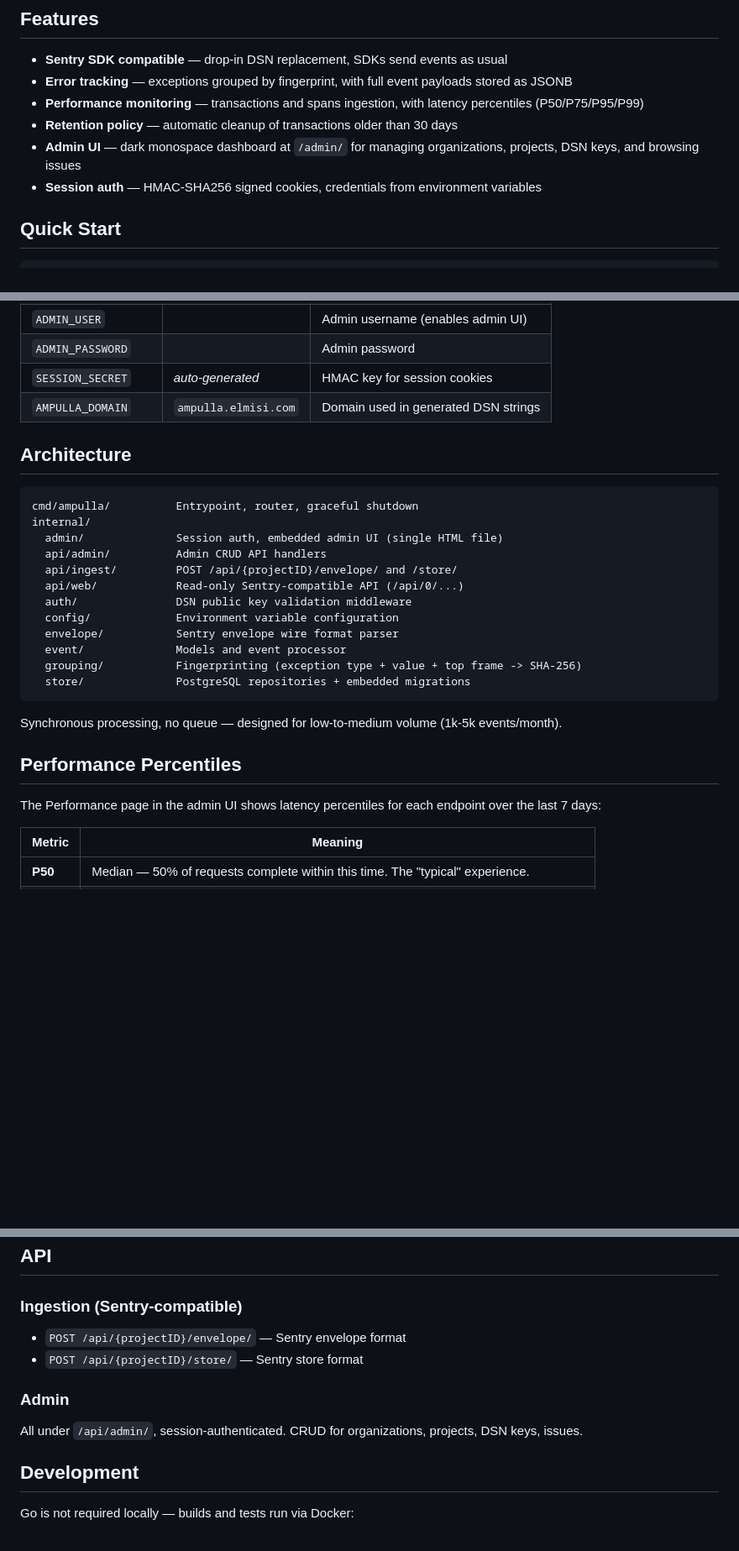
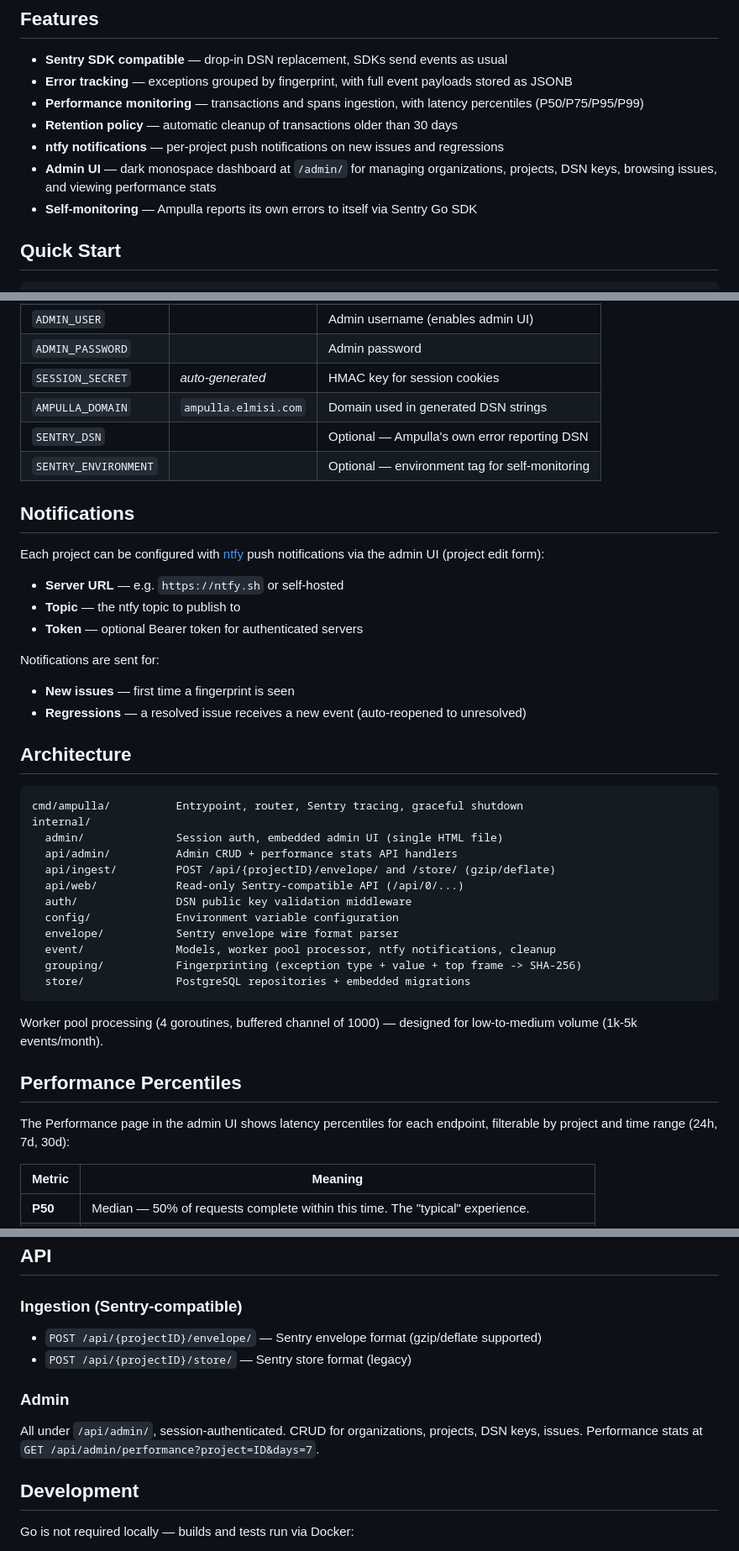
Before and after one commit to elmisi/ampulla, a Markdown page: README.md, 3 parts joined by grey strips. Shown at 84% size. Drawn GitHub-style; blank space fills up the shorter version.

````diff
--- a/README.md
+++ b/README.md
@@ -10,8 +10,9 @@ Built with Go and PostgreSQL. No external dependencies, no queue, no workers —
 - **Error tracking** — exceptions grouped by fingerprint, with full event payloads stored as JSONB
 - **Performance monitoring** — transactions and spans ingestion, with latency percentiles (P50/P75/P95/P99)
 - **Retention policy** — automatic cleanup of transactions older than 30 days
-- **Admin UI** — dark monospace dashboard at `/admin/` for managing organizations, projects, DSN keys, and browsing issues
-- **Session auth** — HMAC-SHA256 signed cookies, credentials from environment variables
+- **ntfy notifications** — per-project push notifications on new issues and regressions
+- **Admin UI** — dark monospace dashboard at `/admin/` for managing organizations, projects, DSN keys, browsing issues, and viewing performance stats
+- **Self-monitoring** — Ampulla reports its own errors to itself via Sentry Go SDK
 
 ## Quick Start
 
@@ -47,29 +48,43 @@ sentry_sdk.init(dsn="https://<public_key>@your-domain.com/<project_id>")
 | `ADMIN_PASSWORD` | | Admin password |
 | `SESSION_SECRET` | *auto-generated* | HMAC key for session cookies |
 | `AMPULLA_DOMAIN` | `ampulla.elmisi.com` | Domain used in generated DSN strings |
+| `SENTRY_DSN` | | Optional — Ampulla's own error reporting DSN |
+| `SENTRY_ENVIRONMENT` | | Optional — environment tag for self-monitoring |
+
+## Notifications
+
+Each project can be configured with [ntfy](https://ntfy.sh) push notifications via the admin UI (project edit form):
+
+- **Server URL** — e.g. `https://ntfy.sh` or self-hosted
+- **Topic** — the ntfy topic to publish to
+- **Token** — optional Bearer token for authenticated servers
+
+Notifications are sent for:
+- **New issues** — first time a fingerprint is seen
+- **Regressions** — a resolved issue receives a new event (auto-reopened to unresolved)
 
 ## Architecture
 
 ```
-cmd/ampulla/          Entrypoint, router, graceful shutdown
+cmd/ampulla/          Entrypoint, router, Sentry tracing, graceful shutdown
 internal/
   admin/              Session auth, embedded admin UI (single HTML file)
-  api/admin/          Admin CRUD API handlers
-  api/ingest/         POST /api/{projectID}/envelope/ and /store/
+  api/admin/          Admin CRUD + performance stats API handlers
+  api/ingest/         POST /api/{projectID}/envelope/ and /store/ (gzip/deflate)
   api/web/            Read-only Sentry-compatible API (/api/0/...)
   auth/               DSN public key validation middleware
   config/             Environment variable configuration
   envelope/           Sentry envelope wire format parser
-  event/              Models and event processor
+  event/              Models, worker pool processor, ntfy notifications, cleanup
   grouping/           Fingerprinting (exception type + value + top frame -> SHA-256)
   store/              PostgreSQL repositories + embedded migrations
 ```
 
-Synchronous processing, no queue — designed for low-to-medium volume (1k-5k events/month).
+Worker pool processing (4 goroutines, buffered channel of 1000) — designed for low-to-medium volume (1k-5k events/month).
 
 ## Performance Percentiles
 
-The Performance page in the admin UI shows latency percentiles for each endpoint over the last 7 days:
+The Performance page in the admin UI shows latency percentiles for each endpoint, filterable by project and time range (24h, 7d, 30d):
 
 | Metric | Meaning |
 |--------|---------|
@@ -84,12 +99,12 @@ Values above 1s are highlighted in red, above 500ms in yellow.
 
 ### Ingestion (Sentry-compatible)
 
-- `POST /api/{projectID}/envelope/` — Sentry envelope format
-- `POST /api/{projectID}/store/` — Sentry store format
+- `POST /api/{projectID}/envelope/` — Sentry envelope format (gzip/deflate supported)
+- `POST /api/{projectID}/store/` — Sentry store format (legacy)
 
 ### Admin
 
-All under `/api/admin/`, session-authenticated. CRUD for organizations, projects, DSN keys, issues.
+All under `/api/admin/`, session-authenticated. CRUD for organizations, projects, DSN keys, issues. Performance stats at `GET /api/admin/performance?project=ID&days=7`.
 
 ## Development
 
````
Also changed, not shown: CLAUDE.md (+36 -13 lines).
